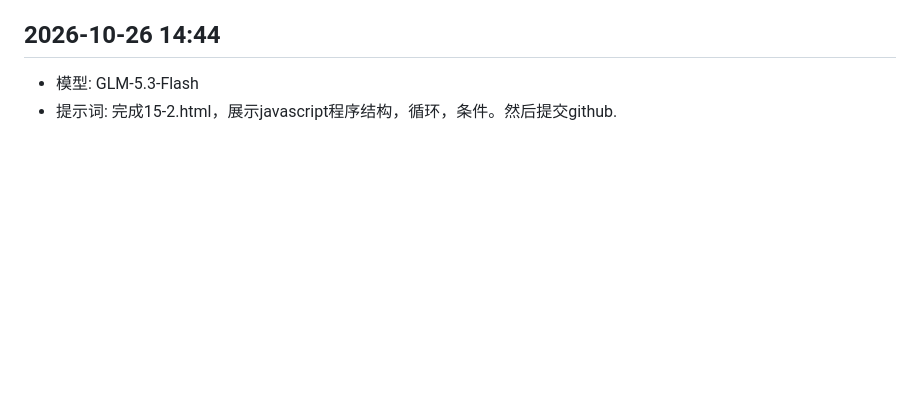
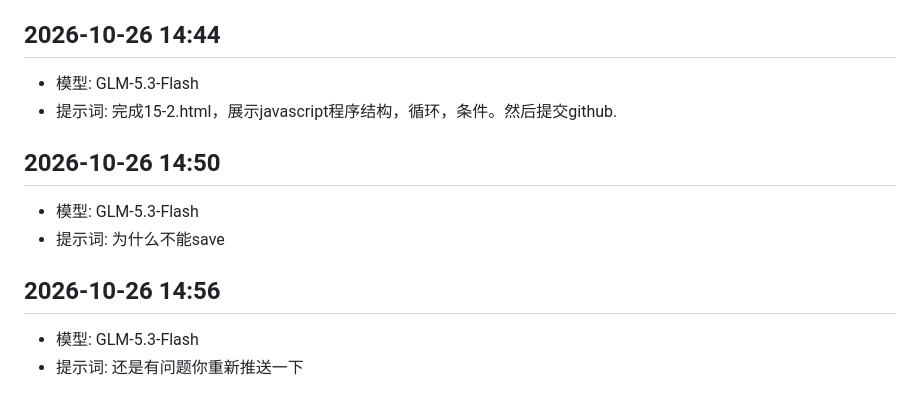
Before and after one commit to zhanglongen/zle, a Markdown page: zhang prompt.md, the part around the change. Rendered like a GitHub page; blank space fills up the shorter version.

```diff
--- a/zhang prompt.md
+++ b/zhang prompt.md
@@ -99,3 +99,13 @@ ssh-ed25519 AAAAC3NzaC1lZDI1NTE5AAAAIKbQt/DW/7gkmh21Kyk9WXZYZjjZ7gzsdgVjCs46H4HN
 - 模型: GLM-5.3-Flash
 - 提示词:
 完成15-2.html，展示javascript程序结构，循环，条件。然后提交github.
+
+## 2026-10-26 14:50
+- 模型: GLM-5.3-Flash
+- 提示词:
+为什么不能save
+
+## 2026-10-26 14:56
+- 模型: GLM-5.3-Flash
+- 提示词:
+还是有问题你重新推送一下
```
Also changed, not shown: AGENTS.md (+10 -10 lines).
